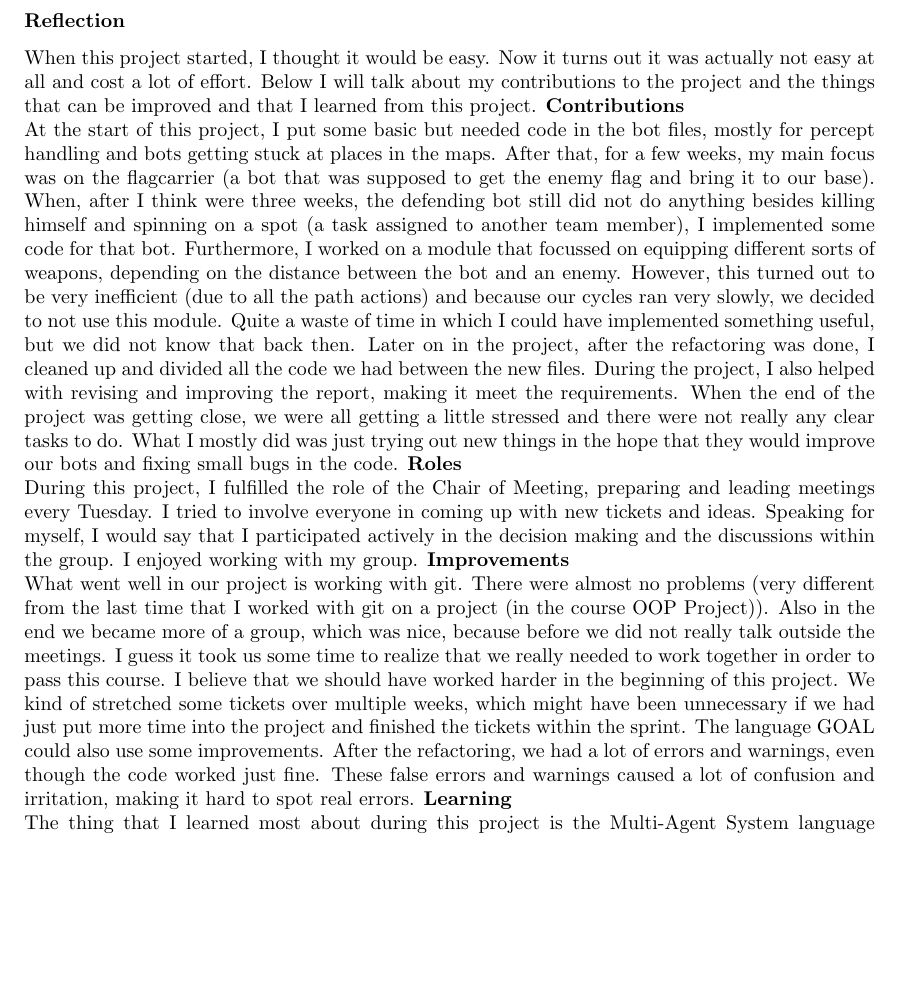
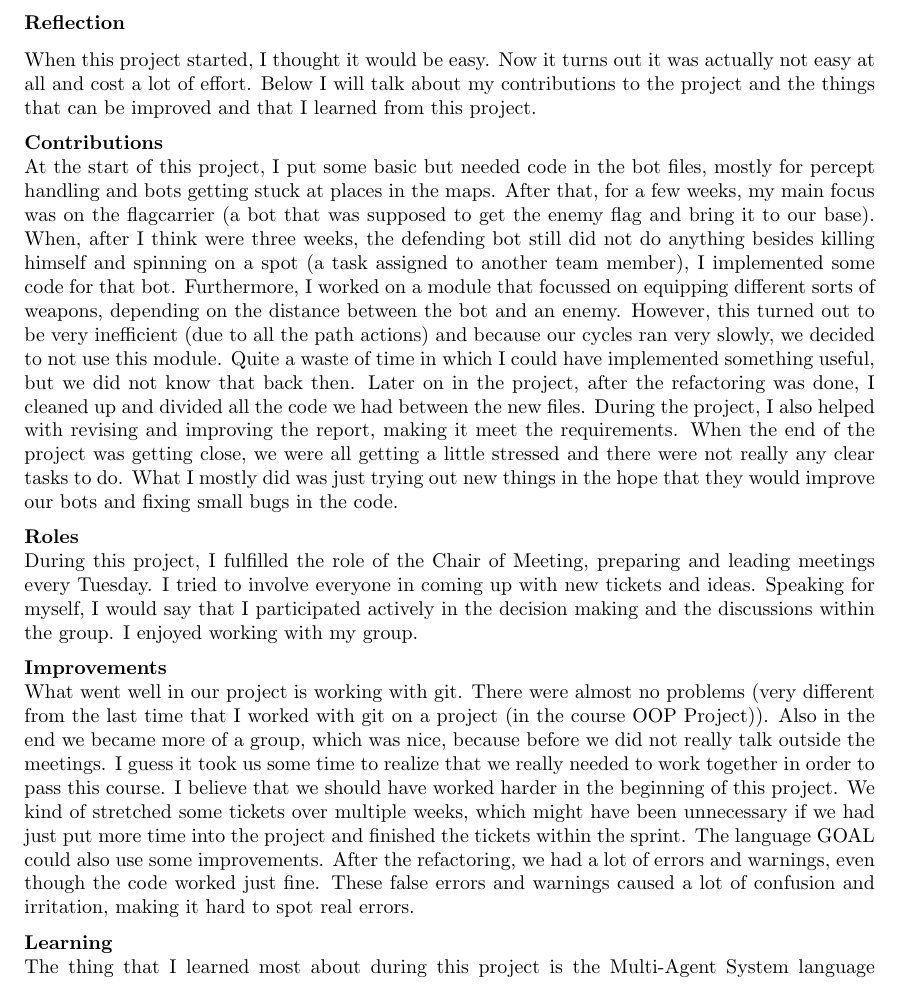
Before and after one commit to JoshCode-uni/MAS2015, a LaTeX thesis (report/MAS Report.tex, which reads report/contents/appendix/progress/reflection/lisette.tex): part of page 35 of 37, cut so that both start at the same text, the shorter picture padded with empty space. Compiled offline with pdfLaTeX.

Commit message:
Fixed layout of Lisette reflection

```diff
--- a/report/contents/appendix/progress/reflection/lisette.tex
+++ b/report/contents/appendix/progress/reflection/lisette.tex
@@ -8,21 +8,21 @@ Things that can be improved are the work I did in the first weeks of this projec
 As with all projects, I have learned new things again. I learned to understand the language GOAL better. Also I learned to improve my social skills and talk more about the problems that I face with the tasks that I should do. Coming up with a nice game strategy and a good way to structure our code is one of the things that can be improved too.
 \subsubsection{Reflection}
 When this project started, I thought it would be easy. Now it turns out it was actually not easy at all and cost a lot of effort. Below I will talk about my contributions to the project and the things that can be improved and that I learned from this project.
-\noindent
+\\[2mm]\noindent
 \textbf{Contributions}\\
 At the start of this project, I put some basic but needed code in the bot files, mostly for percept handling and bots getting stuck at places in the maps. After that, for a few weeks, my main focus was on the flagcarrier (a bot that was supposed to get the enemy flag and bring it to our base). When, after I think were three weeks, the defending bot still did not do anything besides killing himself and spinning on a spot (a task assigned to another team member), I implemented some code for that bot.
 Furthermore, I worked on a module that focussed on equipping different sorts of weapons, depending on the distance between the bot and an enemy. However, this turned out to be very inefficient (due to all the path actions) and because our cycles ran very slowly, we decided to not use this module. Quite a waste of time in which I could have implemented something useful, but we did not know that back then.
 Later on in the project, after the refactoring was done, I cleaned up and divided all the code we had between the new files. During the project, I also helped with revising and improving the report, making it meet the requirements.
 When the end of the project was getting close, we were all getting a little stressed and there were not really any clear tasks to do. What I mostly did was just trying out new things in the hope that they would improve our bots and fixing small bugs in the code.
-\noindent
+\\[2mm]\noindent
 \textbf{Roles}\\
 During this project, I fulfilled the role of the Chair of Meeting, preparing and leading meetings every Tuesday. I tried to involve everyone in coming up with new tickets and ideas. Speaking for myself, I would say that I participated actively in the decision making and the discussions within the group. I enjoyed working with my group.
-\noindent
+\\[2mm]\noindent
 \textbf{Improvements}\\
 What went well in our project is working with git. There were almost no problems (very different from the last time that I worked with git on a project (in the course OOP Project)). Also in the end we became more of a group, which was nice, because before we did not really talk outside the meetings. I guess it took us some time to realize that we really needed to work together in order to pass this course.
 I believe that we should have worked harder in the beginning of this project. We kind of stretched some tickets over multiple weeks, which might have been unnecessary if we had just put more time into the project and finished the tickets within the sprint.
 The language GOAL could also use some improvements. After the refactoring, we had a lot of errors and warnings, even though the code worked just fine. These false errors and warnings caused a lot of confusion and irritation, making it hard to spot real errors.
-\noindent
+\\[2mm]\noindent
 \textbf{Learning}\\
 The thing that I learned most about during this project is the Multi-Agent System language GOAL. I feel like I know a lot more about GOAL then I did during the course Logic Based Artificial Intelligence.
 Furthermore, I learned that I should just ask for help when I do not know how to implement something. I did not understand how to implement the weapon equipment module, so I did not work on it, which made the ticket last very long (until eventually Joshua helped me with it), which could have been avoided easily if I just asked my team members for some help immediately.
```
